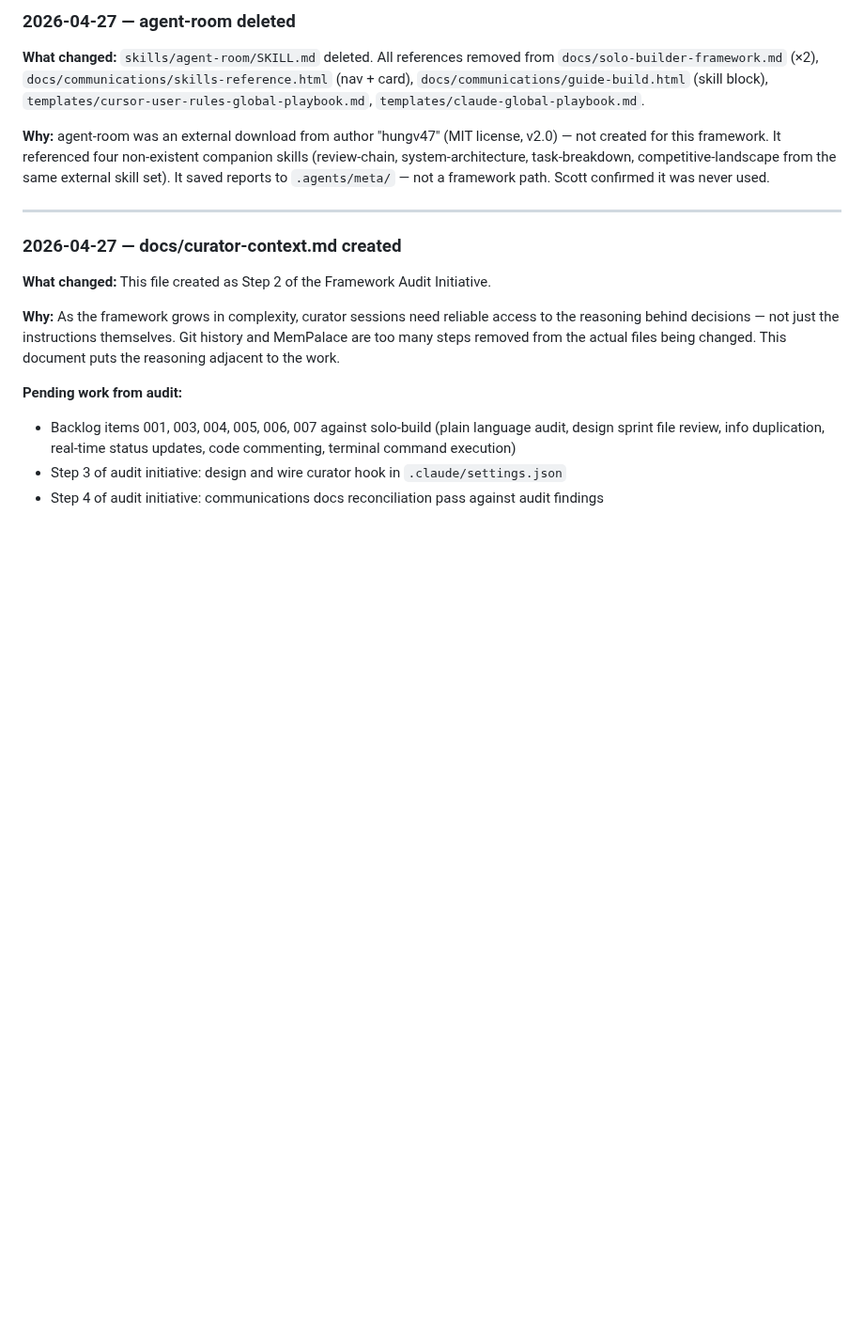
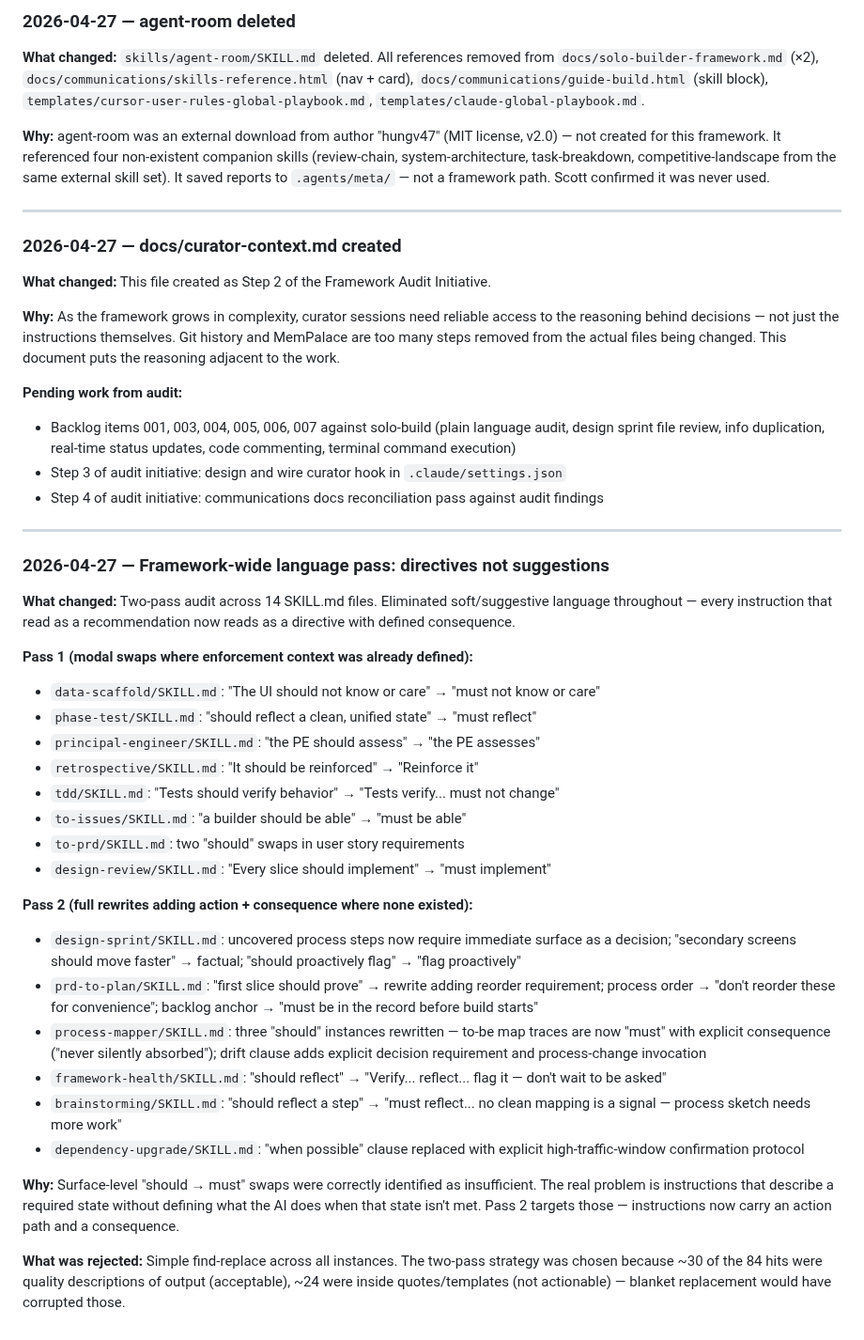
Before and after one commit to scoots31/engineering-playbook, a Markdown page: docs/curator-context.md, the part around the change. Shown at 94% size. GitHub-like rendering; blank space fills up the shorter version.

Commit message:
Update curator-context decisions log — language pass
Documents the two-pass framework-wide language audit: 14 SKILL.md files
updated, rationale for two-pass strategy, what was rejected and why.

Co-Authored-By: Claude Sonnet 4.6 <noreply@anthropic.com>

```diff
--- a/docs/curator-context.md
+++ b/docs/curator-context.md
@@ -800,3 +800,31 @@ Append an entry after every curator session. Format: date, what changed, why, wh
 - Backlog items 001, 003, 004, 005, 006, 007 against solo-build (plain language audit, design sprint file review, info duplication, real-time status updates, code commenting, terminal command execution)
 - Step 3 of audit initiative: design and wire curator hook in `.claude/settings.json`
 - Step 4 of audit initiative: communications docs reconciliation pass against audit findings
+
+---
+
+### 2026-04-27 — Framework-wide language pass: directives not suggestions
+
+**What changed:** Two-pass audit across 14 SKILL.md files. Eliminated soft/suggestive language throughout — every instruction that read as a recommendation now reads as a directive with defined consequence.
+
+**Pass 1 (modal swaps where enforcement context was already defined):**
+- `data-scaffold/SKILL.md`: "The UI should not know or care" → "must not know or care"
+- `phase-test/SKILL.md`: "should reflect a clean, unified state" → "must reflect"
+- `principal-engineer/SKILL.md`: "the PE should assess" → "the PE assesses"
+- `retrospective/SKILL.md`: "It should be reinforced" → "Reinforce it"
+- `tdd/SKILL.md`: "Tests should verify behavior" → "Tests verify... must not change"
+- `to-issues/SKILL.md`: "a builder should be able" → "must be able"
+- `to-prd/SKILL.md`: two "should" swaps in user story requirements
+- `design-review/SKILL.md`: "Every slice should implement" → "must implement"
+
+**Pass 2 (full rewrites adding action + consequence where none existed):**
+- `design-sprint/SKILL.md`: uncovered process steps now require immediate surface as a decision; "secondary screens should move faster" → factual; "should proactively flag" → "flag proactively"
+- `prd-to-plan/SKILL.md`: "first slice should prove" → rewrite adding reorder requirement; process order → "don't reorder these for convenience"; backlog anchor → "must be in the record before build starts"
+- `process-mapper/SKILL.md`: three "should" instances rewritten — to-be map traces are now "must" with explicit consequence ("never silently absorbed"); drift clause adds explicit decision requirement and process-change invocation
+- `framework-health/SKILL.md`: "should reflect" → "Verify... reflect... flag it — don't wait to be asked"
+- `brainstorming/SKILL.md`: "should reflect a step" → "must reflect... no clean mapping is a signal — process sketch needs more work"
+- `dependency-upgrade/SKILL.md`: "when possible" clause replaced with explicit high-traffic-window confirmation protocol
+
+**Why:** Surface-level "should → must" swaps were correctly identified as insufficient. The real problem is instructions that describe a required state without defining what the AI does when that state isn't met. Pass 2 targets those — instructions now carry an action path and a consequence.
+
+**What was rejected:** Simple find-replace across all instances. The two-pass strategy was chosen because ~30 of the 84 hits were quality descriptions of output (acceptable), ~24 were inside quotes/templates (not actionable) — blanket replacement would have corrupted those.
```
